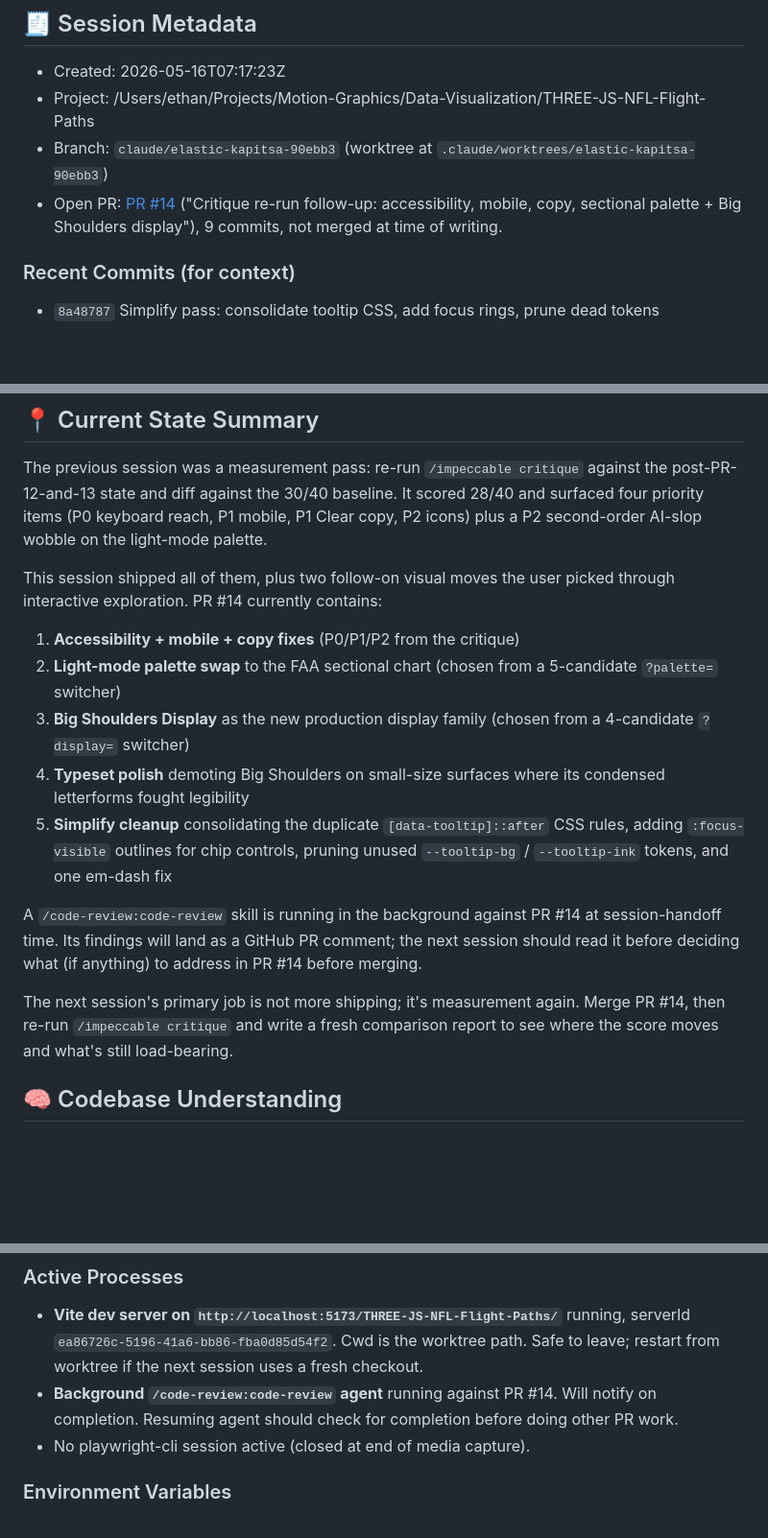
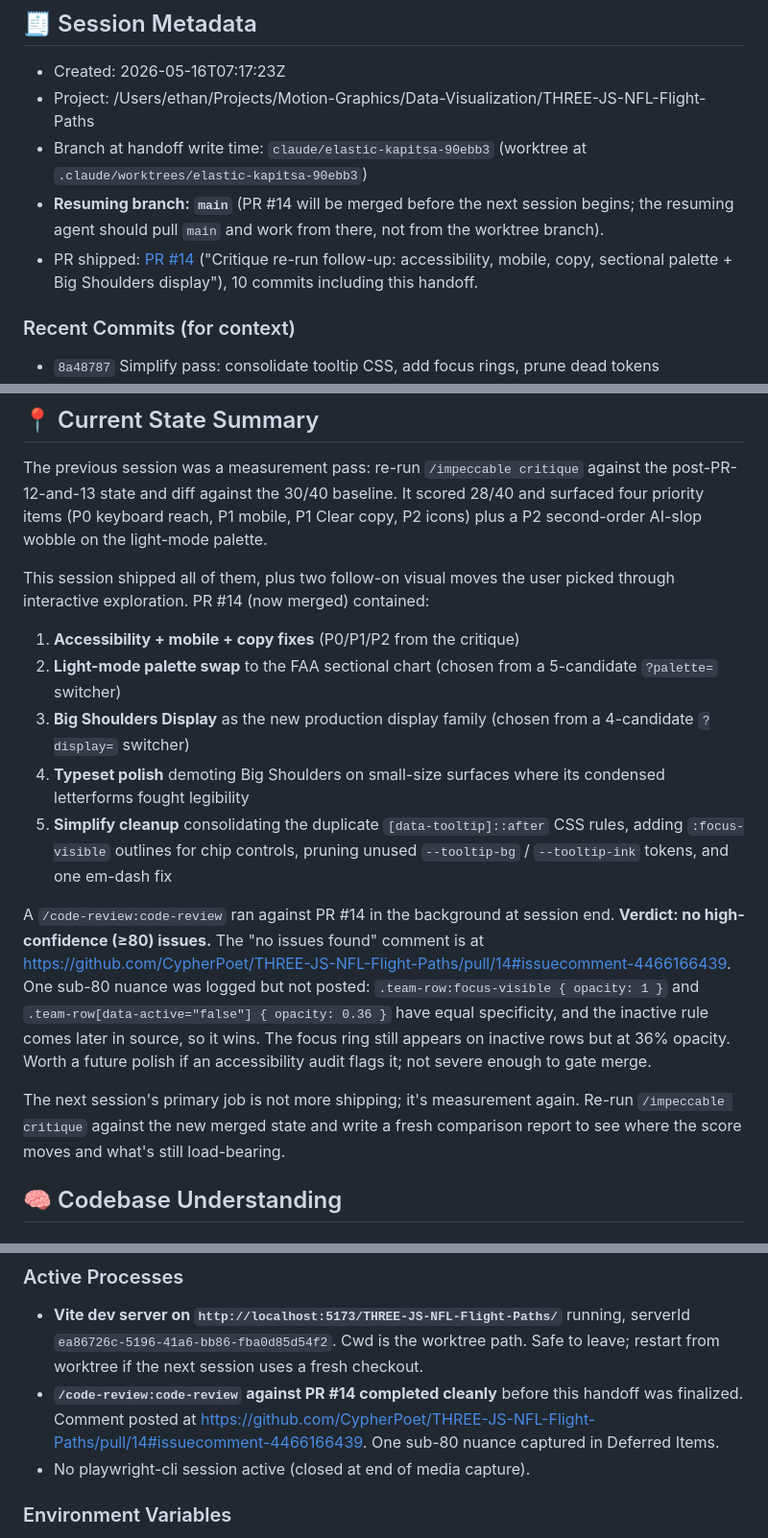
Before and after one commit to CypherPoet/THREE-JS-NFL-Flight-Paths, a Markdown page: .claude/handoffs/2026-05-16-071723-impeccable-followups-after-typeset.md, 3 parts joined by grey strips. Shown at 96% size. Rendered like a GitHub page; blank space fills up the shorter version.

```diff
--- a/.claude/handoffs/2026-05-16-071723-impeccable-followups-after-typeset.md
+++ b/.claude/handoffs/2026-05-16-071723-impeccable-followups-after-typeset.md
@@ -3,8 +3,9 @@
 ## 🧾 Session Metadata
 - Created: 2026-05-16T07:17:23Z
 - Project: /Users/ethan/Projects/Motion-Graphics/Data-Visualization/THREE-JS-NFL-Flight-Paths
-- Branch: `claude/elastic-kapitsa-90ebb3` (worktree at `.claude/worktrees/elastic-kapitsa-90ebb3`)
-- Open PR: [PR #14](https://github.com/CypherPoet/THREE-JS-NFL-Flight-Paths/pull/14) ("Critique re-run follow-up: accessibility, mobile, copy, sectional palette + Big Shoulders display"), 9 commits, not merged at time of writing.
+- Branch at handoff write time: `claude/elastic-kapitsa-90ebb3` (worktree at `.claude/worktrees/elastic-kapitsa-90ebb3`)
+- **Resuming branch: `main`** (PR #14 will be merged before the next session begins; the resuming agent should pull `main` and work from there, not from the worktree branch).
+- PR shipped: [PR #14](https://github.com/CypherPoet/THREE-JS-NFL-Flight-Paths/pull/14) ("Critique re-run follow-up: accessibility, mobile, copy, sectional palette + Big Shoulders display"), 10 commits including this handoff.
 
 ### Recent Commits (for context)
   - `8a48787` Simplify pass: consolidate tooltip CSS, add focus rings, prune dead tokens
@@ -29,16 +30,16 @@
 
 The previous session was a measurement pass: re-run `/impeccable critique` against the post-PR-12-and-13 state and diff against the 30/40 baseline. It scored 28/40 and surfaced four priority items (P0 keyboard reach, P1 mobile, P1 Clear copy, P2 icons) plus a P2 second-order AI-slop wobble on the light-mode palette.
 
-This session shipped all of them, plus two follow-on visual moves the user picked through interactive exploration. PR #14 currently contains:
+This session shipped all of them, plus two follow-on visual moves the user picked through interactive exploration. PR #14 (now merged) contained:
 1. **Accessibility + mobile + copy fixes** (P0/P1/P2 from the critique)
 2. **Light-mode palette swap** to the FAA sectional chart (chosen from a 5-candidate `?palette=` switcher)
 3. **Big Shoulders Display** as the new production display family (chosen from a 4-candidate `?display=` switcher)
 4. **Typeset polish** demoting Big Shoulders on small-size surfaces where its condensed letterforms fought legibility
 5. **Simplify cleanup** consolidating the duplicate `[data-tooltip]::after` CSS rules, adding `:focus-visible` outlines for chip controls, pruning unused `--tooltip-bg` / `--tooltip-ink` tokens, and one em-dash fix
 
-A `/code-review:code-review` skill is running in the background against PR #14 at session-handoff time. Its findings will land as a GitHub PR comment; the next session should read it before deciding what (if anything) to address in PR #14 before merging.
+A `/code-review:code-review` ran against PR #14 in the background at session end. **Verdict: no high-confidence (≥80) issues.** The "no issues found" comment is at https://github.com/CypherPoet/THREE-JS-NFL-Flight-Paths/pull/14#issuecomment-4466166439. One sub-80 nuance was logged but not posted: `.team-row:focus-visible { opacity: 1 }` and `.team-row[data-active="false"] { opacity: 0.36 }` have equal specificity, and the inactive rule comes later in source, so it wins. The focus ring still appears on inactive rows but at 36% opacity. Worth a future polish if an accessibility audit flags it; not severe enough to gate merge.
 
-The next session's primary job is not more shipping; it's measurement again. Merge PR #14, then re-run `/impeccable critique` and write a fresh comparison report to see where the score moves and what's still load-bearing.
+The next session's primary job is not more shipping; it's measurement again. Re-run `/impeccable critique` against the new merged state and write a fresh comparison report to see where the score moves and what's still load-bearing.
 
 ## 🧠 Codebase Understanding
 
@@ -195,7 +195,7 @@ In rough priority order. These were surfaced this session but explicitly deferre
 ### Active Processes
 
 - **Vite dev server on `http://localhost:5173/THREE-JS-NFL-Flight-Paths/`** running, serverId `ea86726c-5196-41a6-bb86-fba0d85d54f2`. Cwd is the worktree path. Safe to leave; restart from worktree if the next session uses a fresh checkout.
-- **Background `/code-review:code-review` agent** running against PR #14. Will notify on completion. Resuming agent should check for completion before doing other PR work.
+- **`/code-review:code-review` against PR #14 completed cleanly** before this handoff was finalized. Comment posted at https://github.com/CypherPoet/THREE-JS-NFL-Flight-Paths/pull/14#issuecomment-4466166439. One sub-80 nuance captured in Deferred Items.
 - No playwright-cli session active (closed at end of media capture).
 
 ### Environment Variables
```
Also changed, not shown: other parts of .claude/handoffs/2026-05-16-071723-impeccable-followups-after-typeset.md (+8 -9 lines).
